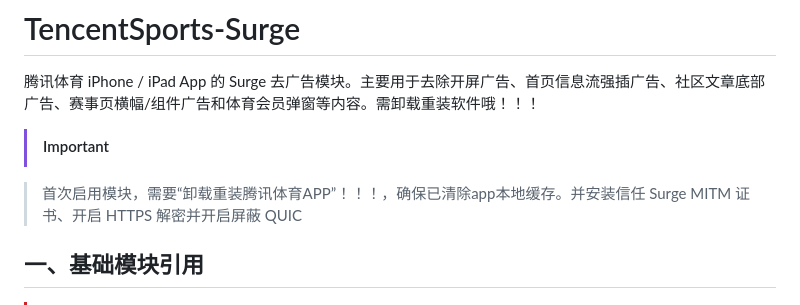
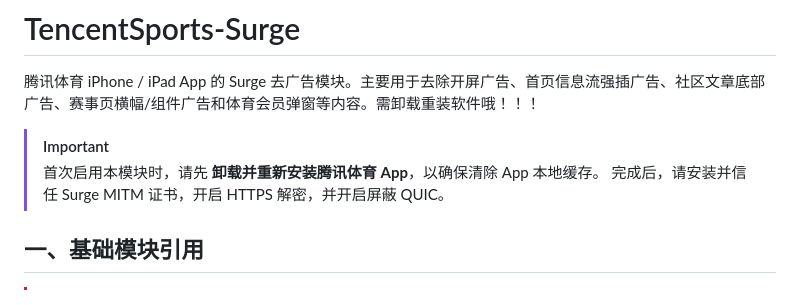
Before and after one commit to Hey-sayiwanna/TencentSports-Surge, a Markdown page: README.md, the part around the change. GitHub-like rendering.

```diff
--- a/README.md
+++ b/README.md
@@ -4,8 +4,8 @@
 腾讯体育 iPhone / iPad App 的 Surge 去广告模块。主要用于去除开屏广告、首页信息流强插广告、社区文章底部广告、赛事页横幅/组件广告和体育会员弹窗等内容。需卸载重装软件哦！！！
 
 > [!IMPORTANT]
-
-> 首次启用模块，需要“卸载重装腾讯体育APP”！！！，确保已清除app本地缓存。并安装信任 Surge MITM 证书、开启 HTTPS 解密并开启屏蔽 QUIC
+> 首次启用本模块时，请先 **卸载并重新安装腾讯体育 App**，以确保清除 App 本地缓存。
+> 完成后，请安装并信任 Surge MITM 证书，开启 HTTPS 解密，并开启屏蔽 QUIC。
 
 ## 一、基础模块引用
 
```
